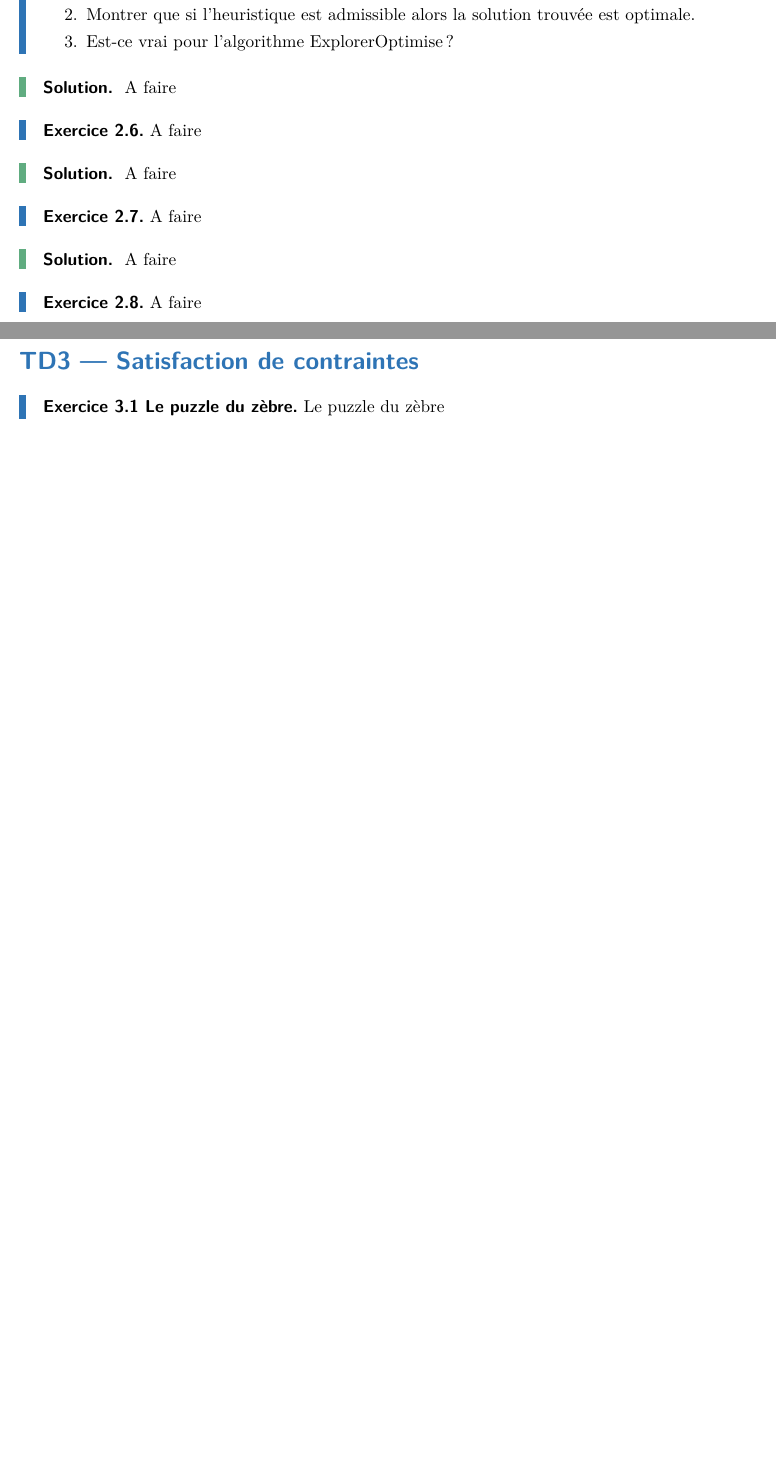
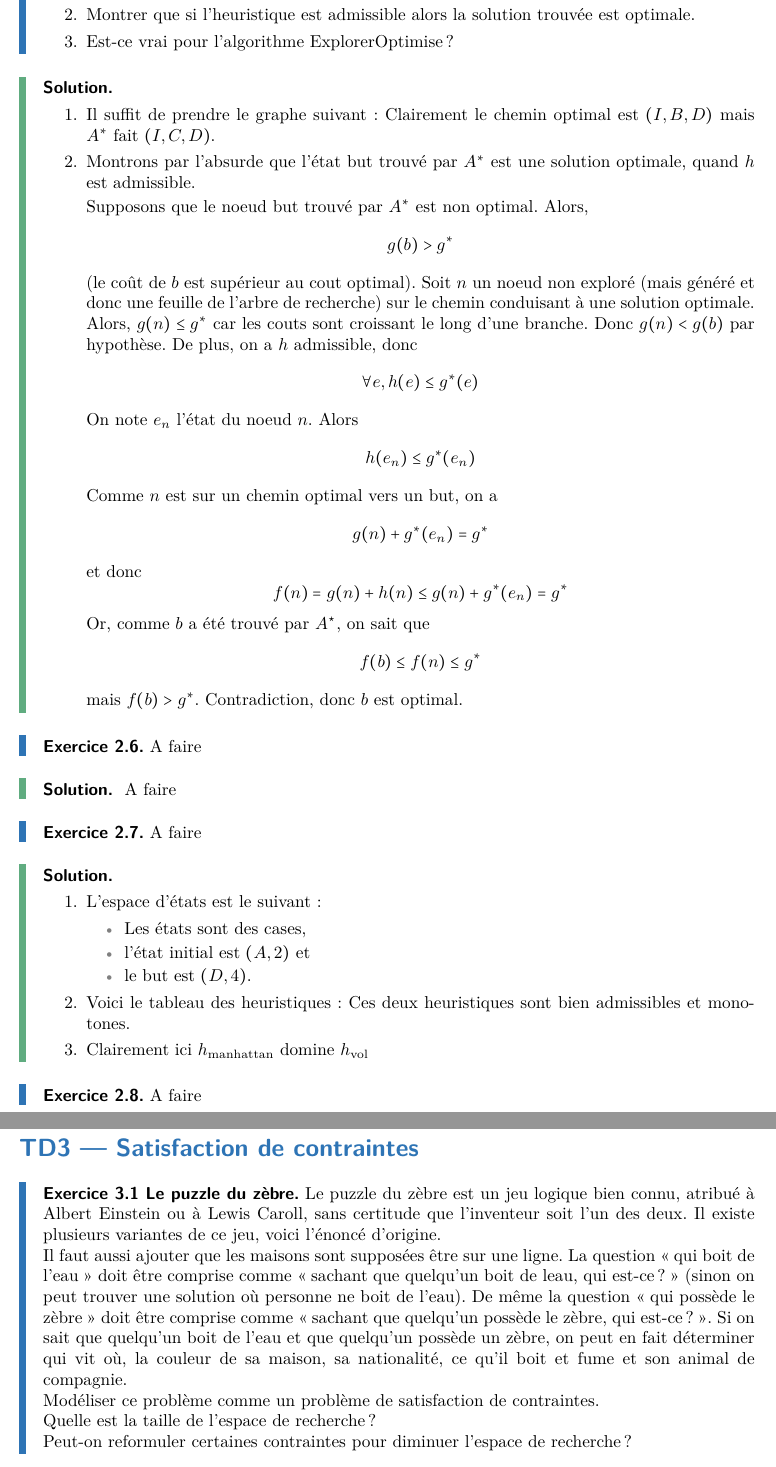
Before and after one commit to Ivan23BG/M1_Algorithmique, a LaTeX document (src/HAI710I/tds/td_main.tex, which reads src/HAI710I/tds/td_2.tex, src/HAI710I/tds/td_3.tex): two parts of pages 8 and 9 of 9 before the commit and two parts of pages 8 and 10 of 10 after it, joined at a grey line, cut so that both start at the same text, the shorter picture padded with empty space. Compiled offline with pdfLaTeX.

Commit message:
maj tmp td2 td3 710

```diff
--- a/src/HAI710I/tds/td_2.tex
+++ b/src/HAI710I/tds/td_2.tex
@@ -169,7 +169,44 @@ On précise que:
 % ----- Solutions exo 5 ----- %
 \iftoggle{showsolutions}{
 	\begin{td-sol}[]\ %
-		A faire %TODO sol exo 5
+		\begin{enumerate}
+			\item Il suffit de prendre le graphe suivant:
+			% TODO insert graph here
+			% A,B,C,D, A=I, {AB, AC, BD, CD}, couts:{2, 1, 1, 1}, heuristique: {0, 1, 5, 1}
+			Clairement le chemin optimal est \((I,B,D)\) mais \(A^\ast\) fait \((I,C,D)\).
+
+			\item Montrons par l'absurde que l'état but trouvé par \(A^\ast\) est une solution
+			optimale, quand \(h\) est admissible.
+
+			Supposons que le noeud but trouvé par \(A^\ast\) est non optimal. Alors,
+			\begin{equation*}
+				g(b) > g^\ast
+			\end{equation*}
+			(le coût de \(b\) est supérieur au cout optimal). Soit \(n\) un noeud non exploré (mais généré
+			et donc une feuille de l'arbre de recherche) sur le chemin conduisant à une solution optimale.
+			Alors, \(g(n) \leq g^\ast\) car les couts sont croissant le long d'une branche.
+			Donc \(g(n) < g(b)\) par hypothèse. De plus, on a \(h\) admissible, donc
+			\begin{equation*}
+				\forall e, h(e) \leq g^\ast(e)
+			\end{equation*}
+			On note \(e_n\) l'état du noeud \(n\). Alors
+			\begin{equation*}
+				h(e_n) \leq g^\ast(e_n)
+			\end{equation*}
+			Comme \(n\) est sur un chemin optimal vers un but, on a
+			\begin{equation*}
+				g(n) + g^\ast(e_n) = g^\ast
+			\end{equation*}
+			et donc
+			\begin{equation*}
+				f(n) = g(n) + h(n) \leq g(n) + g^\ast(e_n) = g^\ast
+			\end{equation*}
+			Or, comme \(b\) a été trouvé par \(A^\star\), on sait que
+			\begin{equation*}
+				f(b) \leq f(n) \leq g^\ast
+			\end{equation*}
+			mais \(f(b) > g^\ast\). Contradiction, donc \(b\) est optimal.
+		\end{enumerate}
 	\end{td-sol}
 }{}
 
@@ -195,7 +232,21 @@ On précise que:
 % ----- Solutions exo 7 ----- %
 \iftoggle{showsolutions}{
 	\begin{td-sol}[]\ %
-		A faire %TODO sol exo 7
+		\begin{enumerate}
+			\item L'espace d'états est le suivant:
+			\begin{itemize}
+				\item Les états sont des cases,
+				\item l'état initial est \((A,2)\) et
+				\item le but est \((D,4)\).
+			\end{itemize}
+			\item Voici le tableau des heuristiques:
+			% TODO inserer tableau ici
+			% x                          | A1 | A2   | ...  | A6 | B1 . B6 . D1 . C5 . D2 .
+			% \(h_{\text{vol}}\)         | 3  | rc18 | rc13 | ...
+			% \(h_{\text{manhattan}}\)   | 6  |  5   |   5  | ...
+			Ces deux heuristiques sont bien admissibles et monotones.
+			\item Clairement ici \(h_{\text{manhattan}}\) domine \(h_{\text{vol}}\)
+		\end{enumerate}
 	\end{td-sol}
 }{}
 
--- a/src/HAI710I/tds/td_3.tex
+++ b/src/HAI710I/tds/td_3.tex
@@ -1,3 +1,22 @@
 \begin{td-exo}[Le puzzle du zèbre]
-    Le puzzle du zèbre
+    Le puzzle du zèbre est un jeu logique bien connu, atribué à Albert Einstein
+    ou à Lewis Caroll, sans certitude que l'inventeur soit l'un des deux. Il
+    existe plusieurs variantes de ce jeu, voici l'énoncé d'origine.
+
+    % TODO inserer enonce ici
+
+    Il faut aussi ajouter que les maisons sont supposées être sur une ligne. La
+    question \og{}qui boit de l'eau\fg{} doit être comprise comme \og{}sachant que
+    quelqu'un boit de leau, qui est-ce?\fg{} (sinon on peut trouver une solution
+    où personne ne boit de l'eau). De même la question \og{}qui possède le zèbre\fg{}
+    doit être comprise comme \og{}sachant que quelqu'un possède le zèbre, qui est-ce?\fg{}.
+    Si on sait que quelqu'un boit de l'eau et que quelqu'un possède un zèbre, on peut
+    en fait déterminer qui vit où, la couleur de sa maison, sa nationalité, ce qu'il
+    boit et fume et son animal de compagnie.
+
+    Modéliser ce problème comme un problème de satisfaction de contraintes.
+
+    Quelle est la taille de l'espace de recherche?
+
+    Peut-on reformuler certaines contraintes pour diminuer l'espace de recherche?
 \end{td-exo}
```
Also changed, not shown: pdfs/HAI710I/tds/td_main.pdf, pdfs/HAI722I/tds/td_main.pdf, src/HAI710I/tds/td_2.tex (2 more changed lines).
